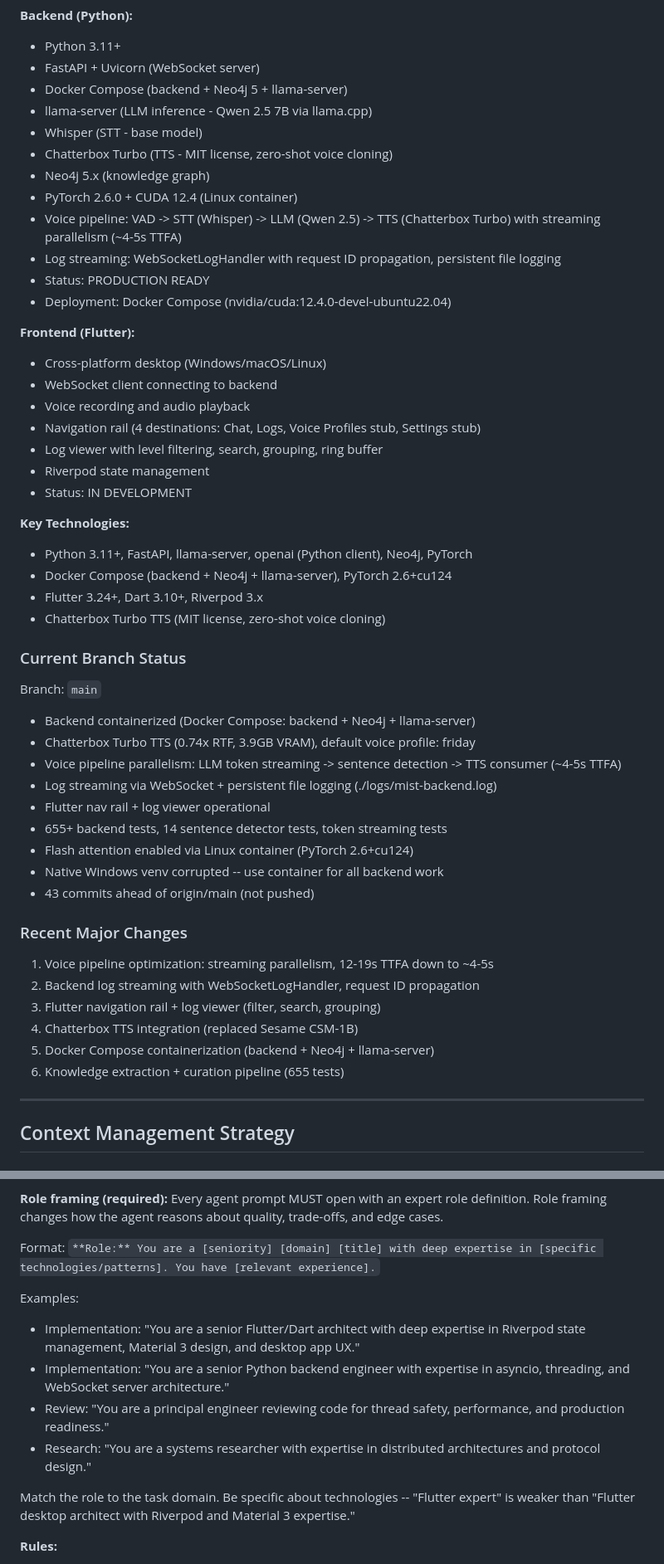
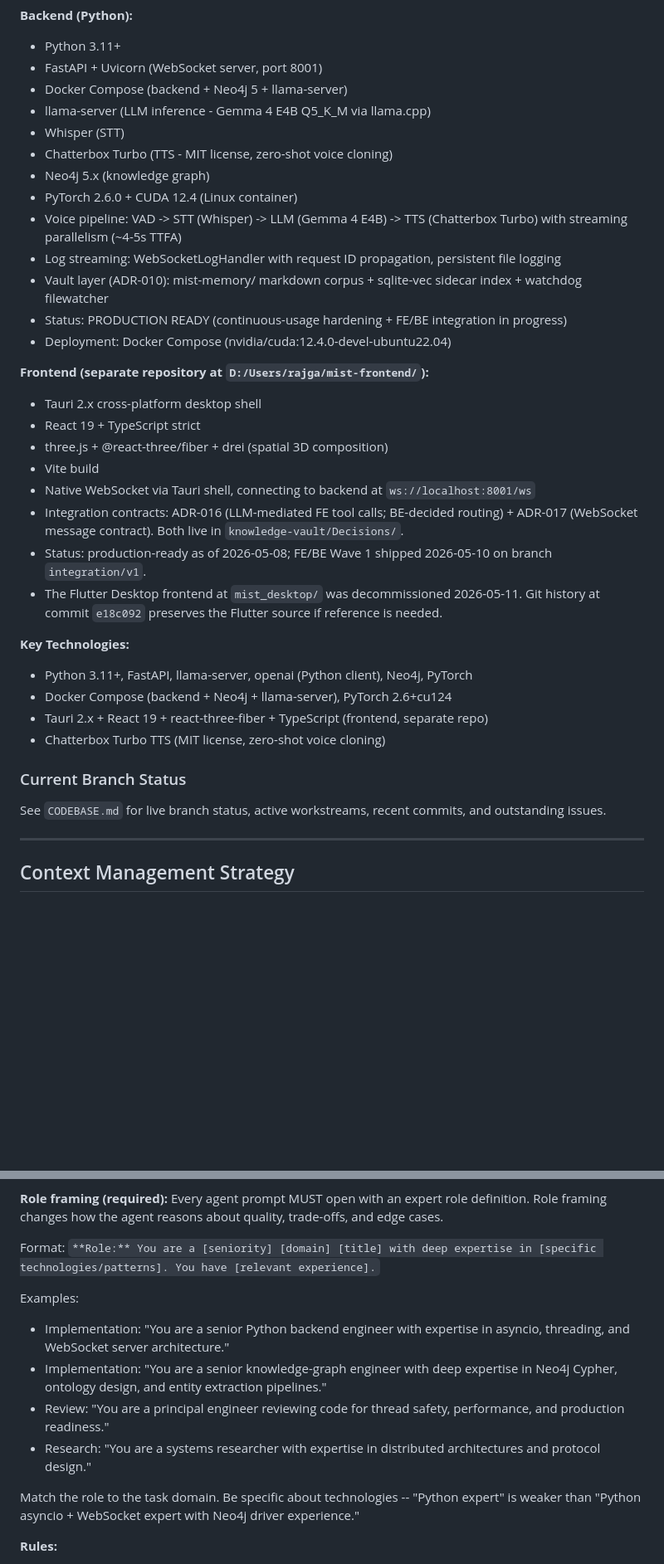
Before and after one commit to gadhiar/mist.ai, a Markdown page: CLAUDE.md, 2 parts joined by grey strips. Shown at 83% size. Drawn GitHub-style; blank space fills up the shorter version.

```diff
--- a/CLAUDE.md
+++ b/CLAUDE.md
@@ -63,54 +63,38 @@ This includes:
 
 **Backend (Python):**
 - Python 3.11+
-- FastAPI + Uvicorn (WebSocket server)
+- FastAPI + Uvicorn (WebSocket server, port 8001)
 - Docker Compose (backend + Neo4j 5 + llama-server)
-- llama-server (LLM inference - Qwen 2.5 7B via llama.cpp)
-- Whisper (STT - base model)
+- llama-server (LLM inference - Gemma 4 E4B Q5_K_M via llama.cpp)
+- Whisper (STT)
 - Chatterbox Turbo (TTS - MIT license, zero-shot voice cloning)
 - Neo4j 5.x (knowledge graph)
 - PyTorch 2.6.0 + CUDA 12.4 (Linux container)
-- Voice pipeline: VAD -> STT (Whisper) -> LLM (Qwen 2.5) -> TTS (Chatterbox Turbo) with streaming parallelism (~4-5s TTFA)
+- Voice pipeline: VAD -> STT (Whisper) -> LLM (Gemma 4 E4B) -> TTS (Chatterbox Turbo) with streaming parallelism (~4-5s TTFA)
 - Log streaming: WebSocketLogHandler with request ID propagation, persistent file logging
-- Status: PRODUCTION READY
+- Vault layer (ADR-010): mist-memory/ markdown corpus + sqlite-vec sidecar index + watchdog filewatcher
+- Status: PRODUCTION READY (continuous-usage hardening + FE/BE integration in progress)
 - Deployment: Docker Compose (nvidia/cuda:12.4.0-devel-ubuntu22.04)
 
-**Frontend (Flutter):**
-- Cross-platform desktop (Windows/macOS/Linux)
-- WebSocket client connecting to backend
-- Voice recording and audio playback
-- Navigation rail (4 destinations: Chat, Logs, Voice Profiles stub, Settings stub)
-- Log viewer with level filtering, search, grouping, ring buffer
-- Riverpod state management
-- Status: IN DEVELOPMENT
+**Frontend (separate repository at `D:/Users/rajga/mist-frontend/`):**
+- Tauri 2.x cross-platform desktop shell
+- React 19 + TypeScript strict
+- three.js + @react-three/fiber + drei (spatial 3D composition)
+- Vite build
+- Native WebSocket via Tauri shell, connecting to backend at `ws://localhost:8001/ws`
+- Integration contracts: ADR-016 (LLM-mediated FE tool calls; BE-decided routing) + ADR-017 (WebSocket message contract). Both live in `knowledge-vault/Decisions/`.
+- Status: production-ready as of 2026-05-08; FE/BE Wave 1 shipped 2026-05-10 on branch `integration/v1`.
+- The Flutter Desktop frontend at `mist_desktop/` was decommissioned 2026-05-11. Git history at commit `e18c092` preserves the Flutter source if reference is needed.
 
 **Key Technologies:**
 - Python 3.11+, FastAPI, llama-server, openai (Python client), Neo4j, PyTorch
 - Docker Compose (backend + Neo4j + llama-server), PyTorch 2.6+cu124
-- Flutter 3.24+, Dart 3.10+, Riverpod 3.x
+- Tauri 2.x + React 19 + react-three-fiber + TypeScript (frontend, separate repo)
 - Chatterbox Turbo TTS (MIT license, zero-shot voice cloning)
 
 ### Current Branch Status
 
-Branch: `main`
-- Backend containerized (Docker Compose: backend + Neo4j + llama-server)
-- Chatterbox Turbo TTS (0.74x RTF, 3.9GB VRAM), default voice profile: friday
-- Voice pipeline parallelism: LLM token streaming -> sentence detection -> TTS consumer (~4-5s TTFA)
-- Log streaming via WebSocket + persistent file logging (./logs/mist-backend.log)
-- Flutter nav rail + log viewer operational
-- 655+ backend tests, 14 sentence detector tests, token streaming tests
-- Flash attention enabled via Linux container (PyTorch 2.6+cu124)
-- Native Windows venv corrupted -- use container for all backend work
-- 43 commits ahead of origin/main (not pushed)
-
-### Recent Major Changes
-
-1. Voice pipeline optimization: streaming parallelism, 12-19s TTFA down to ~4-5s
-2. Backend log streaming with WebSocketLogHandler, request ID propagation
-3. Flutter navigation rail + log viewer (filter, search, grouping)
-4. Chatterbox TTS integration (replaced Sesame CSM-1B)
-5. Docker Compose containerization (backend + Neo4j + llama-server)
-6. Knowledge extraction + curation pipeline (655 tests)
+See `CODEBASE.md` for live branch status, active workstreams, recent commits, and outstanding issues.
 
 ---
 
@@ -703,18 +602,18 @@ Format: `**Role:** You are a [seniority] [domain] [title] with deep expertise
 in [specific technologies/patterns]. You have [relevant experience].`
 
 Examples:
-- Implementation: "You are a senior Flutter/Dart architect with deep expertise
-  in Riverpod state management, Material 3 design, and desktop app UX."
 - Implementation: "You are a senior Python backend engineer with expertise in
   asyncio, threading, and WebSocket server architecture."
+- Implementation: "You are a senior knowledge-graph engineer with deep expertise
+  in Neo4j Cypher, ontology design, and entity extraction pipelines."
 - Review: "You are a principal engineer reviewing code for thread safety,
   performance, and production readiness."
 - Research: "You are a systems researcher with expertise in distributed
   architectures and protocol design."
 
-Match the role to the task domain. Be specific about technologies -- "Flutter
-expert" is weaker than "Flutter desktop architect with Riverpod and Material 3
-expertise."
+Match the role to the task domain. Be specific about technologies -- "Python
+expert" is weaker than "Python asyncio + WebSocket expert with Neo4j driver
+experience."
 
 **Rules:**
 - Each agent gets a clear scope -- no overlapping file edits
```
Also changed, not shown: other parts of CLAUDE.md (+23 -108 lines).
